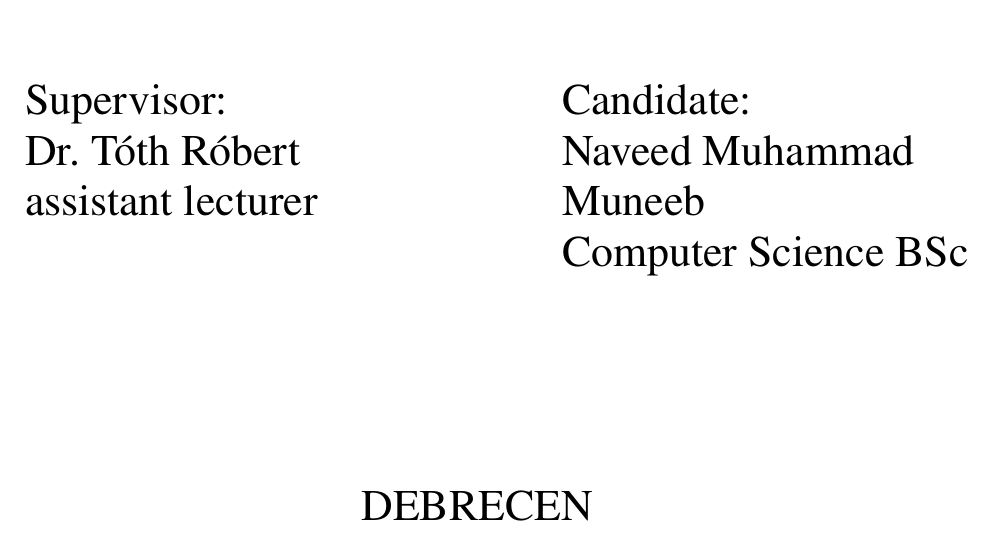
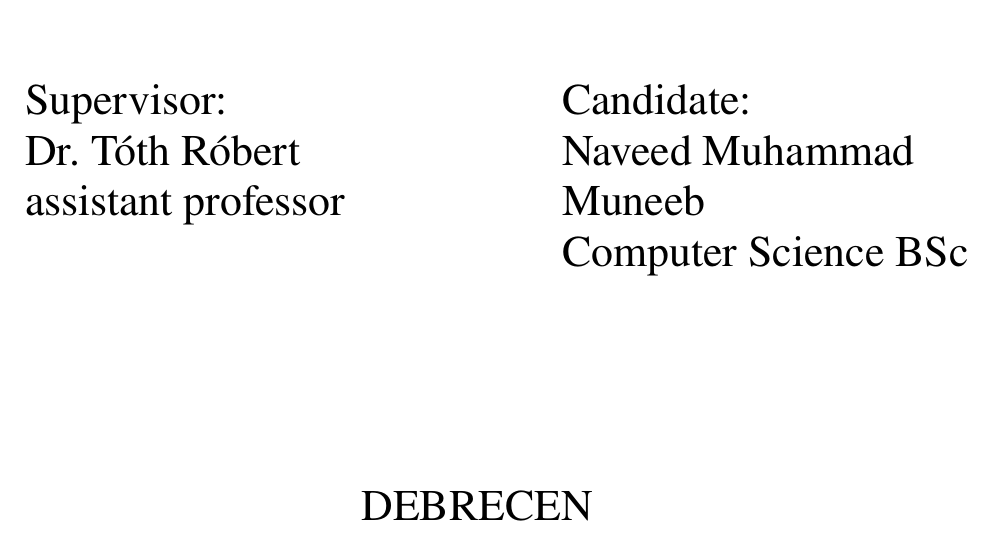
Before and after one commit to muneeebnaveeed/thesis-dispute-engine, a LaTeX thesis (docs/thesis/latex/main.tex, which reads docs/thesis/latex/chapters/00-titlepage.tex): part of page 1 of 48, cut so that both start at the same text. Compiled offline with pdfLaTeX.

Commit message:
docs(thesis): give the supervisor's title as assistant professor
His faculty profile names him adjunktus, which the faculty's English pages mostly render as assistant professor; the English staff list's assistant lecturer is inconsistent for several adjunktus staff.

```diff
--- a/docs/thesis/latex/chapters/00-titlepage.tex
+++ b/docs/thesis/latex/chapters/00-titlepage.tex
@@ -10,7 +10,7 @@
   \tp{297.66}{72}{26}{30}{\bfseries UNIVERSITY OF DEBRECEN\\\bfseries FACULTY OF INFORMATICS}
   \tp{297.66}{233}{22}{25.3}{\bfseries THESIS}
   \tp{297.66}{279.5}{22}{25.3}{Automated Fraud Dispute Resolution Engine}
-  \tpl{70.8}{508}{22}{25.3}{Supervisor:\\Dr.\ T\'oth R\'obert\\assistant lecturer}
+  \tpl{70.8}{508}{22}{25.3}{Supervisor:\\Dr.\ T\'oth R\'obert\\assistant professor}
   % the name is longer than the template's column; it wraps at the 2 cm right margin, as the Word template would
   \tpl{340.3}{508}{22}{25.3}{Candidate:\\Naveed Muhammad\\Muneeb\\Computer Science BSc}
   \tp{297.66}{711.5}{22}{25.3}{DEBRECEN\\2026}
```
